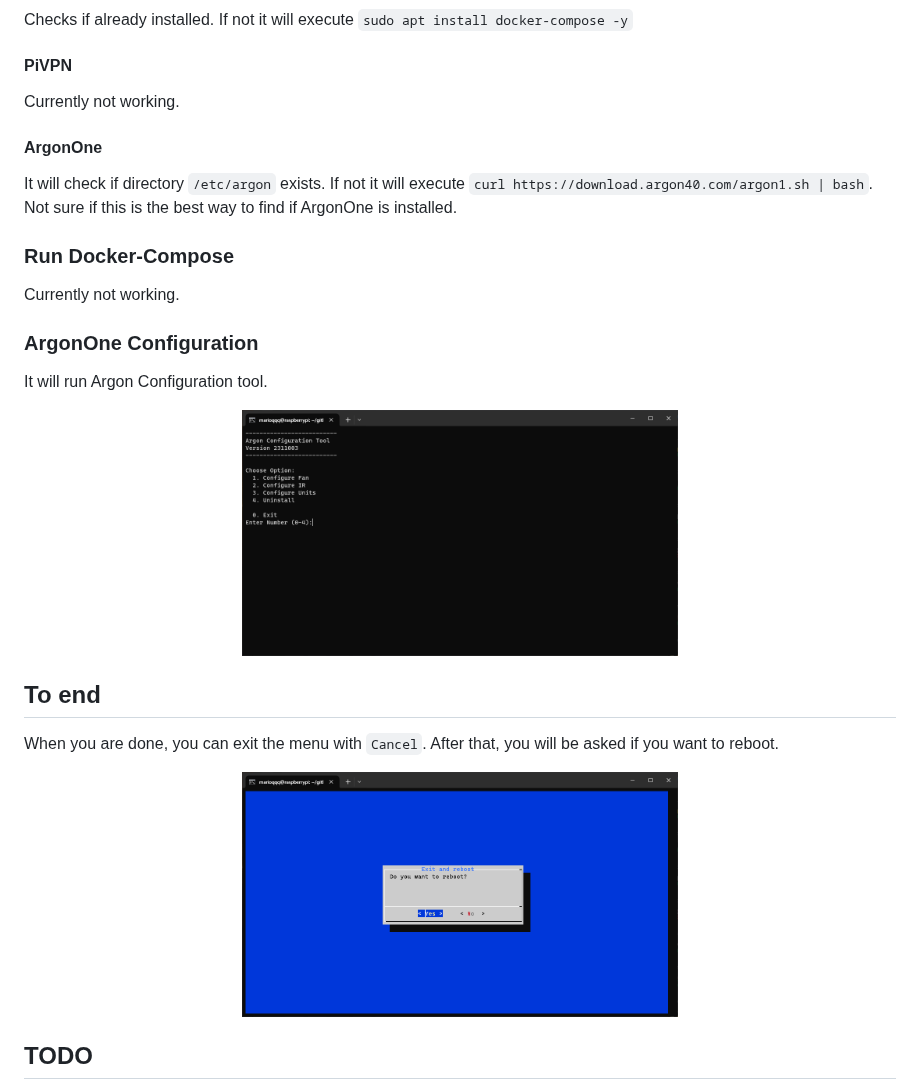
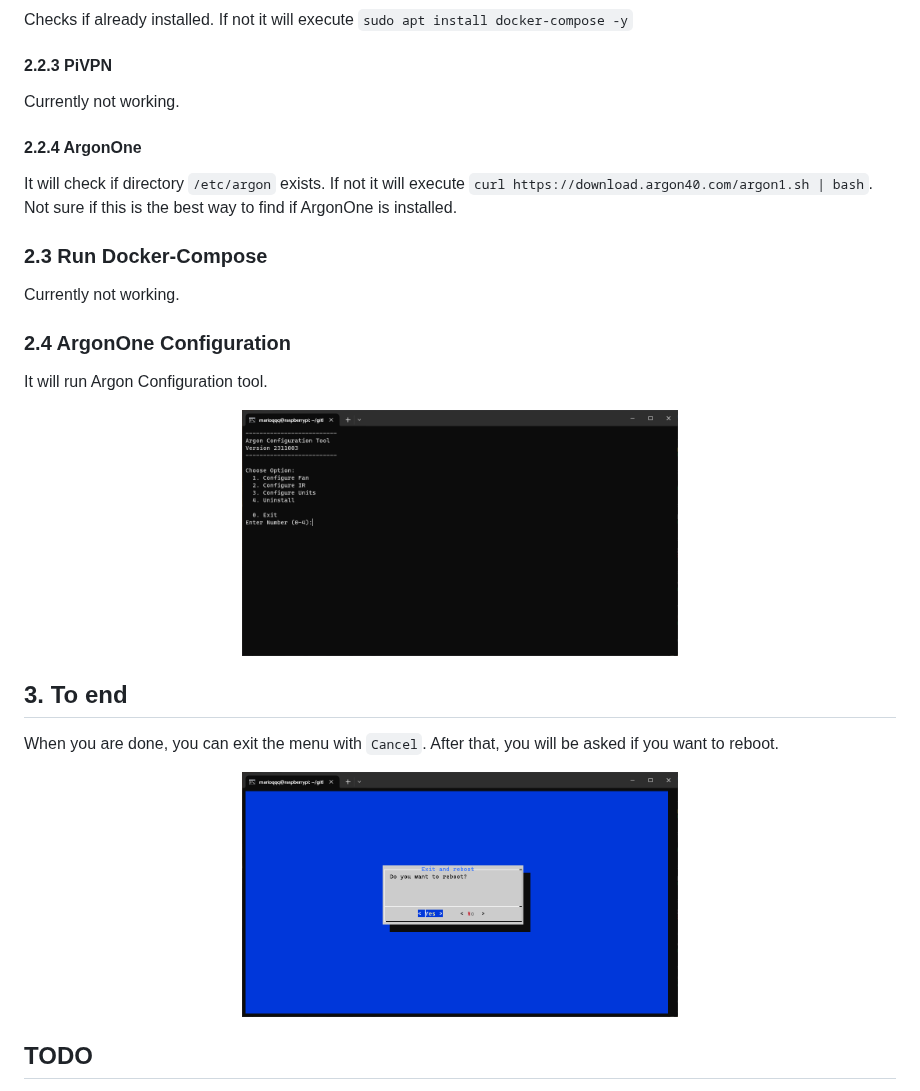
Before and after one commit to marioqqq/HoneyLab, a Markdown page: readme.md, the part around one of its changes. Drawn GitHub-style.

```diff
--- a/readme.md
+++ b/readme.md
@@ -33,24 +47,24 @@ Checks if already installed. If not it will execute `sudo apt install docker.io
 Checks if already installed. If not it will execute `sudo apt install docker-compose -y`
 
-#### PiVPN
+#### 2.2.3 PiVPN
 Currently not working.
 
-#### ArgonOne
+#### 2.2.4 ArgonOne
 It will check if directory `/etc/argon` exists. If not it will execute `curl https://download.argon40.com/argon1.sh | bash`. Not sure if this is the best way to find if ArgonOne is installed.
 
-### Run Docker-Compose
+### 2.3 Run Docker-Compose
 Currently not working.
 
-### ArgonOne Configuration
+### 2.4 ArgonOne Configuration
 It will run Argon Configuration tool.
 <div class="argon" align="center">
-    <img src="./src/argon.png" width="50%" alt="argon">
+    <img src="./img/argon.png" width="50%" alt="argon">
 </div>
 
-## To end
+## 3. To end
 When you are done, you can exit the menu with `Cancel`. After that, you will be asked if you want to reboot.
 <div class="reboot" align="center">
-    <img src="./src/reboot.png" width="50%" alt="reboot">
+    <img src="./img/reboot.png" width="50%" alt="reboot">
 </div>
 
 ## TODO
```
Also changed, not shown: other parts of readme.md (+25 -11 lines), img/argon.png (renamed from src/argon.png), img/menu.png (renamed from src/menu.png), img/network.drawio.png (renamed from src/network.drawio.png), img/reboot.png (renamed from src/reboot.png), img/services.png (renamed from src/services.png), 2 other files.
